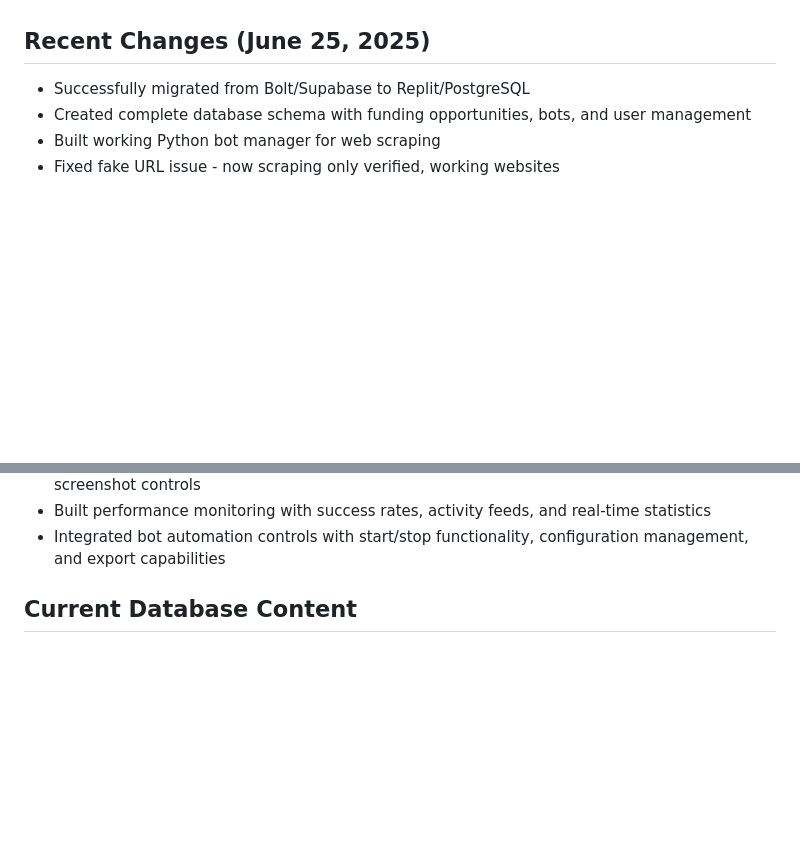
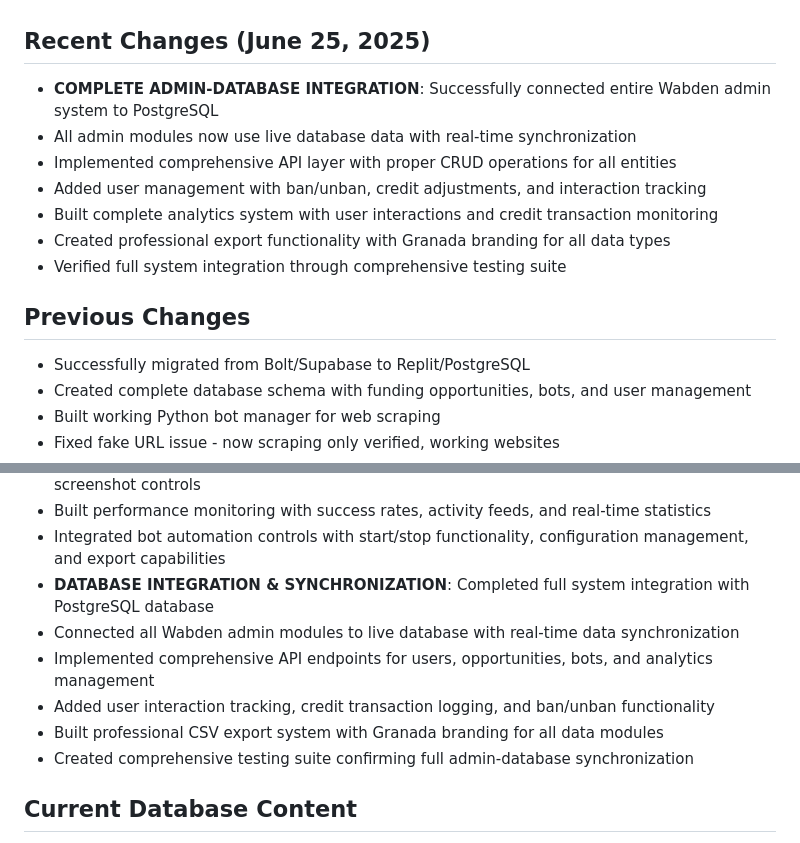
Before and after one commit to parjafrica/good, a Markdown page: replit.md, 2 parts joined by grey strips. GitHub-like rendering; blank space fills up the shorter version.

Commit message:
Integrate the admin system with the database and provide real-time updates
Connects the entire Wabden admin system to the PostgreSQL database with real-time data synchronization and comprehensive API endpoints.

Replit-Commit-Author: Agent
Replit-Commit-Session-Id: 86c3aa9b-e4cc-4fc3-a0e5-169d169c7163
Replit-Commit-Screenshot-Url: https://storage.googleapis.com/screenshot-production-us-central1/53b6d438-931a-4643-b983-f705f172635d/c8b18870-99ec-4893-8f68-26169ed70514.jpg

```diff
--- a/replit.md
+++ b/replit.md
@@ -14,6 +14,15 @@ Granada OS is a comprehensive funding opportunities platform successfully migrat
 - **Bot System**: Python with Selenium and DeepSeek AI integration
 
 ## Recent Changes (June 25, 2025)
+- **COMPLETE ADMIN-DATABASE INTEGRATION**: Successfully connected entire Wabden admin system to PostgreSQL
+- All admin modules now use live database data with real-time synchronization
+- Implemented comprehensive API layer with proper CRUD operations for all entities
+- Added user management with ban/unban, credit adjustments, and interaction tracking
+- Built complete analytics system with user interactions and credit transaction monitoring
+- Created professional export functionality with Granada branding for all data types
+- Verified full system integration through comprehensive testing suite
+
+## Previous Changes
 - Successfully migrated from Bolt/Supabase to Replit/PostgreSQL
 - Created complete database schema with funding opportunities, bots, and user management
 - Built working Python bot manager for web scraping
@@ -183,6 +192,12 @@ Granada OS is a comprehensive funding opportunities platform successfully migrat
 - Added comprehensive bot settings with human behavior simulation, stealth mode, and screenshot controls
 - Built performance monitoring with success rates, activity feeds, and real-time statistics
 - Integrated bot automation controls with start/stop functionality, configuration management, and export capabilities
+- **DATABASE INTEGRATION & SYNCHRONIZATION**: Completed full system integration with PostgreSQL database
+- Connected all Wabden admin modules to live database with real-time data synchronization
+- Implemented comprehensive API endpoints for users, opportunities, bots, and analytics management
+- Added user interaction tracking, credit transaction logging, and ban/unban functionality
+- Built professional CSV export system with Granada branding for all data modules
+- Created comprehensive testing suite confirming full admin-database synchronization
 
 
 ## Current Database Content
```
